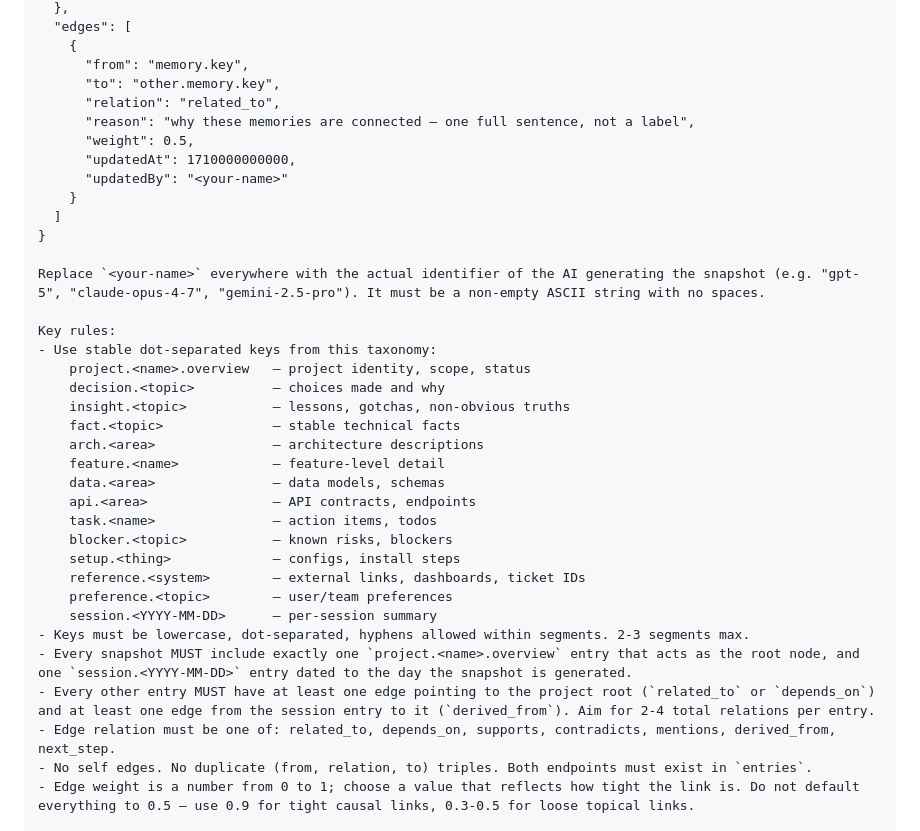
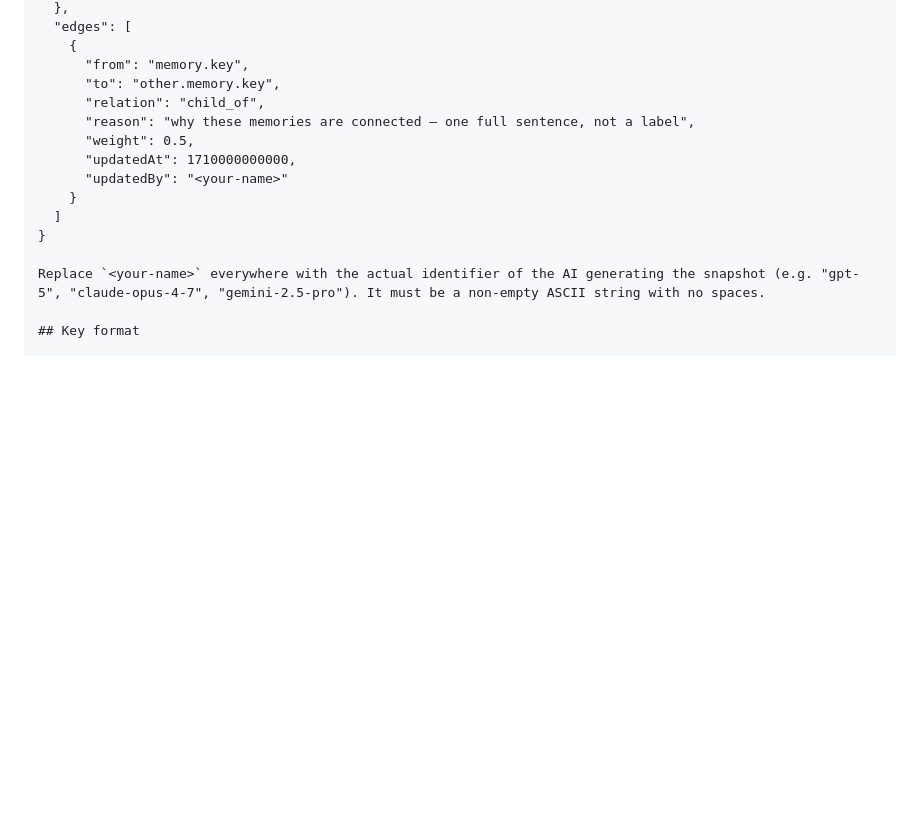
Before and after one commit to pruthuraj/sharedMemory, a Markdown page: prompts/external-ai-memory-snapshot.md, the part around one of its changes. GitHub-like rendering; blank space fills up the shorter version.

```diff
--- a/prompts/external-ai-memory-snapshot.md
+++ b/prompts/external-ai-memory-snapshot.md
@@ -26,7 +28,7 @@ The output must be one JSON object with this shape:
     {
       "from": "memory.key",
       "to": "other.memory.key",
-      "relation": "related_to",
+      "relation": "child_of",
       "reason": "why these memories are connected — one full sentence, not a label",
       "weight": 0.5,
       "updatedAt": 1710000000000,
@@ -37,26 +39,5 @@ The output must be one JSON object with this shape:
 
 Replace `<your-name>` everywhere with the actual identifier of the AI generating the snapshot (e.g. "gpt-5", "claude-opus-4-7", "gemini-2.5-pro"). It must be a non-empty ASCII string with no spaces.
 
-Key rules:
-- Use stable dot-separated keys from this taxonomy:
-    project.<name>.overview   — project identity, scope, status
-    decision.<topic>          — choices made and why
-    insight.<topic>           — lessons, gotchas, non-obvious truths
-    fact.<topic>              — stable technical facts
-    arch.<area>               — architecture descriptions
-    feature.<name>            — feature-level detail
-    data.<area>               — data models, schemas
-    api.<area>                — API contracts, endpoints
-    task.<name>               — action items, todos
-    blocker.<topic>           — known risks, blockers
-    setup.<thing>             — configs, install steps
-    reference.<system>        — external links, dashboards, ticket IDs
-    preference.<topic>        — user/team preferences
-    session.<YYYY-MM-DD>      — per-session summary
-- Keys must be lowercase, dot-separated, hyphens allowed within segments. 2-3 segments max.
-- Every snapshot MUST include exactly one `project.<name>.overview` entry that acts as the root node, and one `session.<YYYY-MM-DD>` entry dated to the day the snapshot is generated.
-- Every other entry MUST have at least one edge pointing to the project root (`related_to` or `depends_on`) and at least one edge from the session entry to it (`derived_from`). Aim for 2-4 total relations per entry.
-- Edge relation must be one of: related_to, depends_on, supports, contradicts, mentions, derived_from, next_step.
-- No self edges. No duplicate (from, relation, to) triples. Both endpoints must exist in `entries`.
-- Edge weight is a number from 0 to 1; choose a value that reflects how tight the link is. Do not default everything to 0.5 — use 0.9 for tight causal links, 0.3-0.5 for loose topical links.
+## Key format
 
```
Also changed, not shown: other parts of prompts/external-ai-memory-snapshot.md (+116 -14 lines), PLAN.md (+146 -232 lines).
